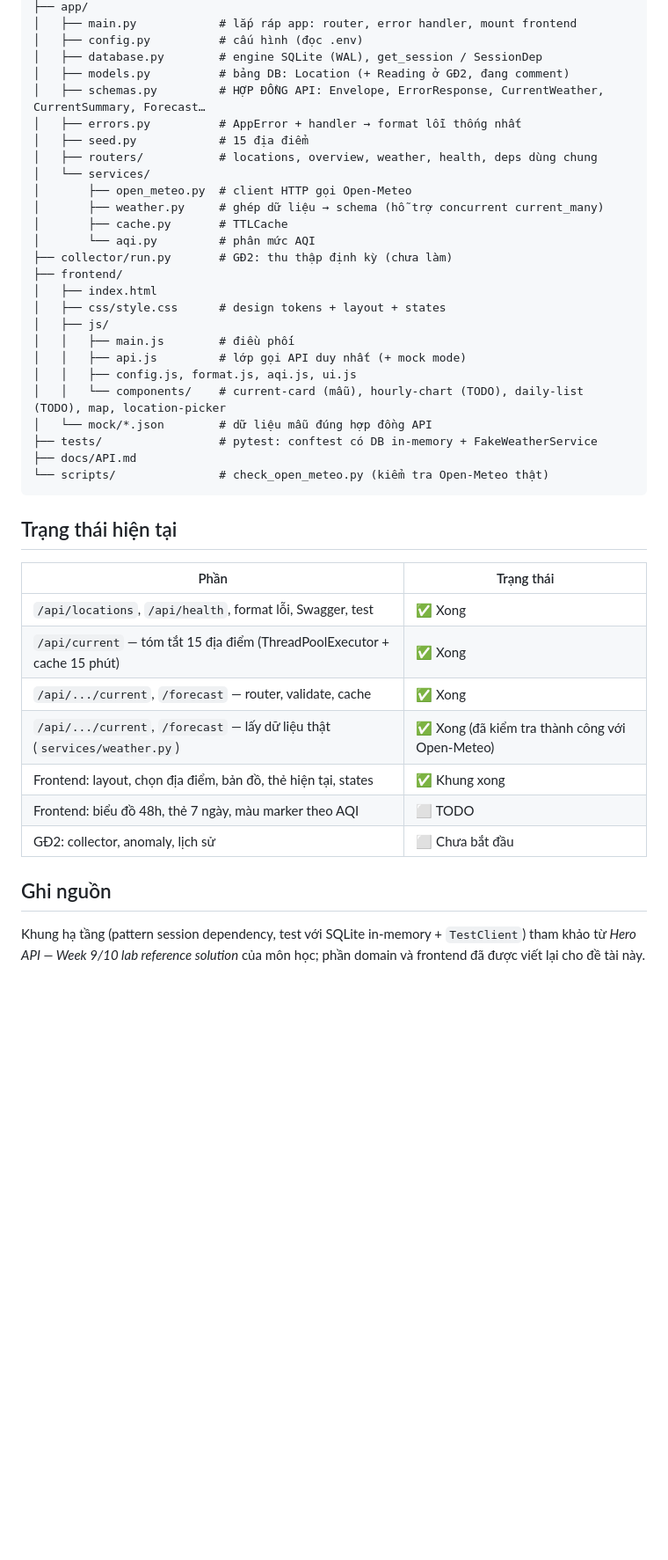
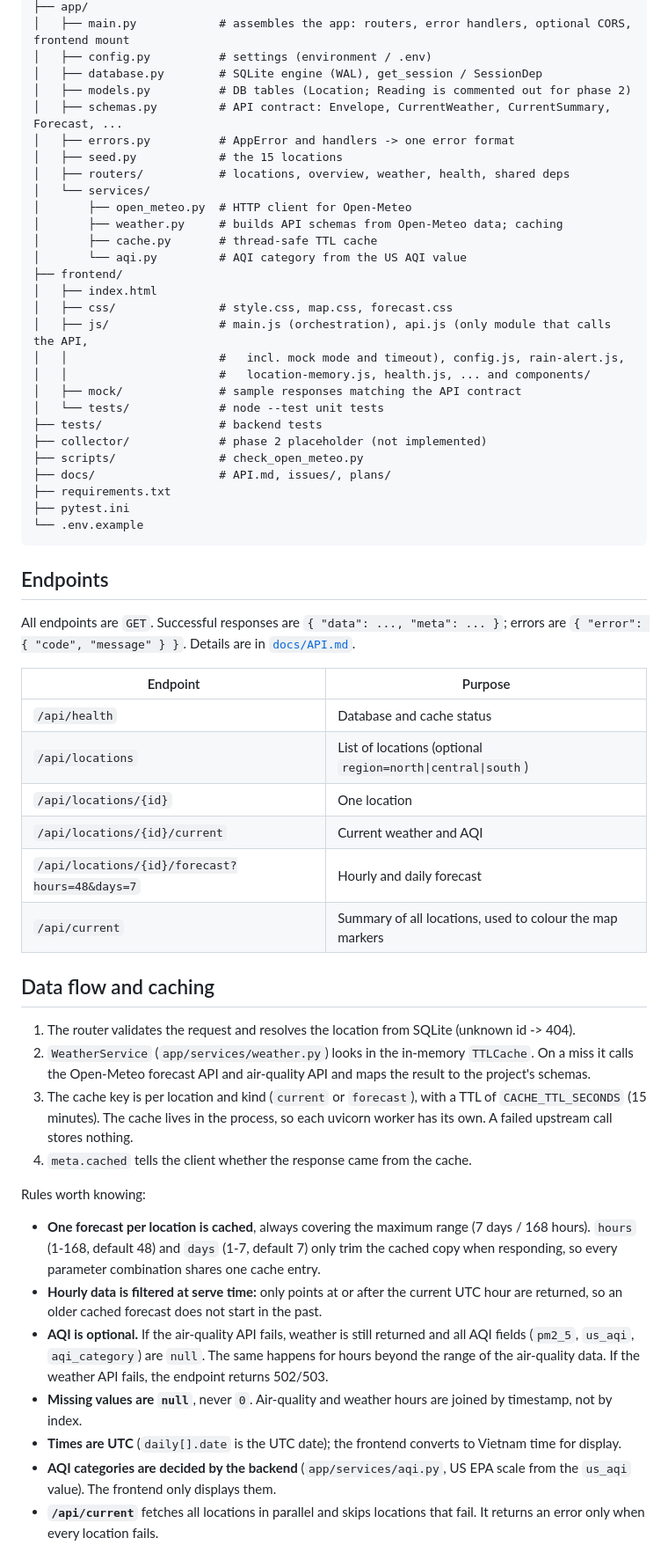
Before and after one commit to Thanh-dev-192006/Group_7_Web_Design, a Markdown page: environmental-system/README.md, the part around one of its changes. Shown at 88% size. Rendered like a GitHub page; blank space fills up the shorter version.

````diff
--- a/environmental-system/README.md
+++ b/environmental-system/README.md
@@ -38,46 +72,61 @@ hero-api/
 ├── app/
-│   ├── main.py            # lắp ráp app: router, error handler, mount frontend
-│   ├── config.py          # cấu hình (đọc .env)
-│   ├── database.py        # engine SQLite (WAL), get_session / SessionDep
-│   ├── models.py          # bảng DB: Location (+ Reading ở GĐ2, đang comment)
-│   ├── schemas.py         # HỢP ĐỒNG API: Envelope, ErrorResponse, CurrentWeather, CurrentSummary, Forecast…
-│   ├── errors.py          # AppError + handler → format lỗi thống nhất
-│   ├── seed.py            # 15 địa điểm
-│   ├── routers/           # locations, overview, weather, health, deps dùng chung
+│   ├── main.py            # assembles the app: routers, error handlers, optional CORS, frontend mount
+│   ├── config.py          # settings (environment / .env)
+│   ├── database.py        # SQLite engine (WAL), get_session / SessionDep
+│   ├── models.py          # DB tables (Location; Reading is commented out for phase 2)
+│   ├── schemas.py         # API contract: Envelope, CurrentWeather, CurrentSummary, Forecast, ...
+│   ├── errors.py          # AppError and handlers -> one error format
+│   ├── seed.py            # the 15 locations
+│   ├── routers/           # locations, overview, weather, health, shared deps
 │   └── services/
-│       ├── open_meteo.py  # client HTTP gọi Open-Meteo
-│       ├── weather.py     # ghép dữ liệu → schema (hỗ trợ concurrent current_many)
-│       ├── cache.py       # TTLCache
-│       └── aqi.py         # phân mức AQI
-├── collector/run.py       # GĐ2: thu thập định kỳ (chưa làm)
+│       ├── open_meteo.py  # HTTP client for Open-Meteo
+│       ├── weather.py     # builds API schemas from Open-Meteo data; caching
+│       ├── cache.py       # thread-safe TTL cache
+│       └── aqi.py         # AQI category from the US AQI value
 ├── frontend/
 │   ├── index.html
-│   ├── css/style.css      # design tokens + layout + states
-│   ├── js/
-│   │   ├── main.js        # điều phối
-│   │   ├── api.js         # lớp gọi API duy nhất (+ mock mode)
-│   │   ├── config.js, format.js, aqi.js, ui.js
-│   │   └── components/    # current-card (mẫu), hourly-chart (TODO), daily-list (TODO), map, location-picker
-│   └── mock/*.json        # dữ liệu mẫu đúng hợp đồng API
-├── tests/                 # pytest: conftest có DB in-memory + FakeWeatherService
-├── docs/API.md
-└── scripts/               # check_open_meteo.py (kiểm tra Open-Meteo thật)
+│   ├── css/               # style.css, map.css, forecast.css
+│   ├── js/                # main.js (orchestration), api.js (only module that calls the API,
+│   │                      #   incl. mock mode and timeout), config.js, rain-alert.js,
+│   │                      #   location-memory.js, health.js, ... and components/
+│   ├── mock/              # sample responses matching the API contract
+│   └── tests/             # node --test unit tests
+├── tests/                 # backend tests
+├── collector/             # phase 2 placeholder (not implemented)
+├── scripts/               # check_open_meteo.py
+├── docs/                  # API.md, issues/, plans/
+├── requirements.txt
+├── pytest.ini
+└── .env.example
 ```
 
-## Trạng thái hiện tại
+## Endpoints
 
-| Phần | Trạng thái |
+All endpoints are `GET`. Successful responses are `{ "data": ..., "meta": ... }`; errors are `{ "error": { "code", "message" } }`. Details are in [`docs/API.md`](docs/API.md).
+
+| Endpoint | Purpose |
 |---|---|
-| `/api/locations`, `/api/health`, format lỗi, Swagger, test | ✅ Xong |
-| `/api/current` — tóm tắt 15 địa điểm (ThreadPoolExecutor + cache 15 phút) | ✅ Xong |
-| `/api/.../current`, `/forecast` — router, validate, cache | ✅ Xong |
-| `/api/.../current`, `/forecast` — lấy dữ liệu thật (`services/weather.py`) | ✅ Xong (đã kiểm tra thành công với Open-Meteo) |
-| Frontend: layout, chọn địa điểm, bản đồ, thẻ hiện tại, states | ✅ Khung xong |
-| Frontend: biểu đồ 48h, thẻ 7 ngày, màu marker theo AQI | ⬜ TODO |
-| GĐ2: collector, anomaly, lịch sử | ⬜ Chưa bắt đầu |
+| `/api/health` | Database and cache status |
+| `/api/locations` | List of locations (optional `region=north\|central\|south`) |
+| `/api/locations/{id}` | One location |
+| `/api/locations/{id}/current` | Current weather and AQI |
+| `/api/locations/{id}/forecast?hours=48&days=7` | Hourly and daily forecast |
+| `/api/current` | Summary of all locations, used to colour the map markers |
 
-## Ghi nguồn
+## Data flow and caching
 
-Khung hạ tầng (pattern session dependency, test với SQLite in-memory + `TestClient`)
-tham khảo từ *Hero API — Week 9/10 lab reference solution* của môn học; phần domain
-và frontend đã được viết lại cho đề tài này.
+1. The router validates the request and resolves the location from SQLite (unknown id -> 404).
+2. `WeatherService` (`app/services/weather.py`) looks in the in-memory `TTLCache`. On a miss it calls the Open-Meteo forecast API and air-quality API and maps the result to the project's schemas.
+3. The cache key is per location and kind (`current` or `forecast`), with a TTL of `CACHE_TTL_SECONDS` (15 minutes). The cache lives in the process, so each uvicorn worker has its own. A failed upstream call stores nothing.
+4. `meta.cached` tells the client whether the response came from the cache.
+
+Rules worth knowing:
+
+- **One forecast per location is cached**, always covering the maximum range (7 days / 168 hours). `hours` (1-168, default 48) and `days` (1-7, default 7) only trim the cached copy when responding, so every parameter combination shares one cache entry.
+- **Hourly data is filtered at serve time:** only points at or after the current UTC hour are returned, so an older cached forecast does not start in the past.
+- **AQI is optional.** If the air-quality API fails, weather is still returned and all AQI fields (`pm2_5`, `us_aqi`, `aqi_category`) are `null`. The same happens for hours beyond the range of the air-quality data. If the weather API fails, the endpoint returns 502/503.
+- **Missing values are `null`**, never `0`. Air-quality and weather hours are joined by timestamp, not by index.
+- **Times are UTC** (`daily[].date` is the UTC date); the frontend converts to Vietnam time for display.
+- **AQI categories are decided by the backend** (`app/services/aqi.py`, US EPA scale from the `us_aqi` value). The frontend only displays them.
+- **`/api/current`** fetches all locations in parallel and skips locations that fail. It returns an error only when every location fails.
+
````
Also changed, not shown: other parts of environmental-system/README.md (+65 -21 lines), README.md (+95 -56 lines).
